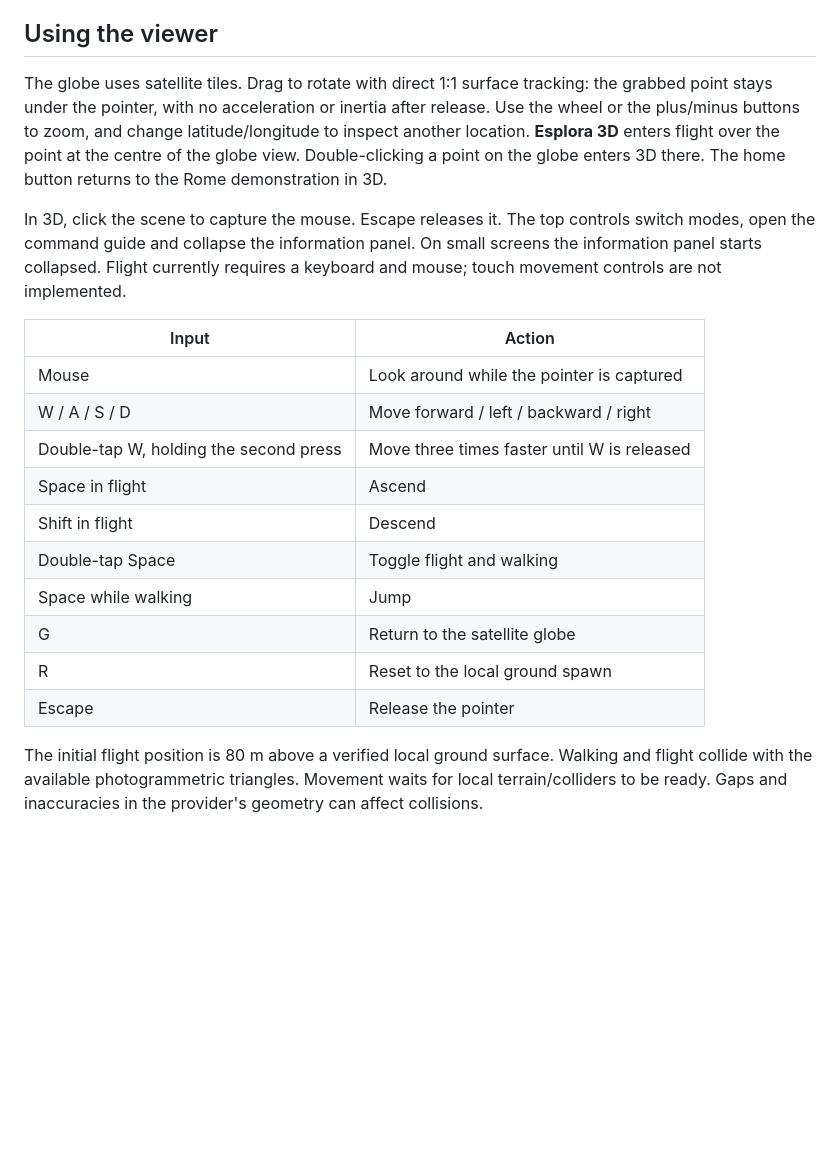
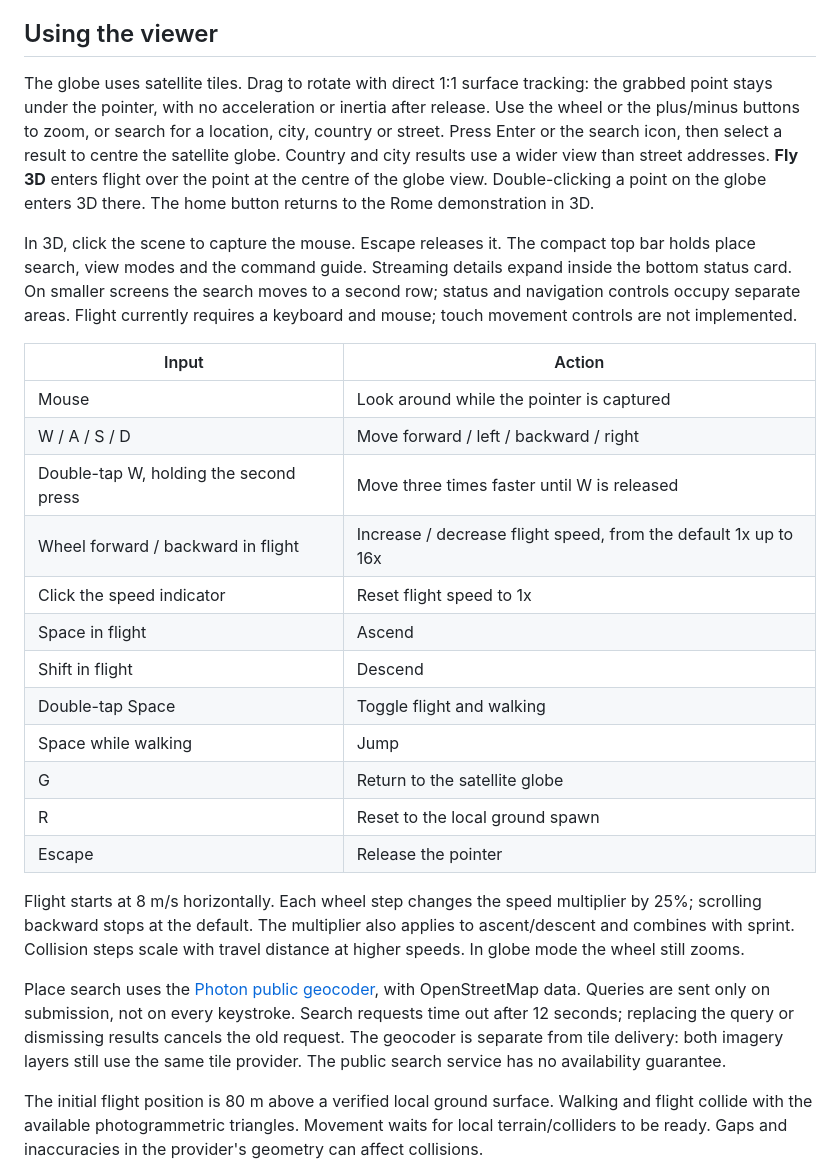
Before and after one commit to Artur73737/tiles-3D-high-res, a Markdown page: README.md, the part around one of its changes. Drawn GitHub-style; blank space fills up the shorter version.

```diff
--- a/README.md
+++ b/README.md
@@ -45,15 +45,17 @@ Generated artifacts, dependencies, local caches and downloaded fixtures are excl
 
 ## Using the viewer
 
-The globe uses satellite tiles. Drag to rotate with direct 1:1 surface tracking: the grabbed point stays under the pointer, with no acceleration or inertia after release. Use the wheel or the plus/minus buttons to zoom, and change latitude/longitude to inspect another location. **Esplora 3D** enters flight over the point at the centre of the globe view. Double-clicking a point on the globe enters 3D there. The home button returns to the Rome demonstration in 3D.
+The globe uses satellite tiles. Drag to rotate with direct 1:1 surface tracking: the grabbed point stays under the pointer, with no acceleration or inertia after release. Use the wheel or the plus/minus buttons to zoom, or search for a location, city, country or street. Press Enter or the search icon, then select a result to centre the satellite globe. Country and city results use a wider view than street addresses. **Fly 3D** enters flight over the point at the centre of the globe view. Double-clicking a point on the globe enters 3D there. The home button returns to the Rome demonstration in 3D.
 
-In 3D, click the scene to capture the mouse. Escape releases it. The top controls switch modes, open the command guide and collapse the information panel. On small screens the information panel starts collapsed. Flight currently requires a keyboard and mouse; touch movement controls are not implemented.
+In 3D, click the scene to capture the mouse. Escape releases it. The compact top bar holds place search, view modes and the command guide. Streaming details expand inside the bottom status card. On smaller screens the search moves to a second row; status and navigation controls occupy separate areas. Flight currently requires a keyboard and mouse; touch movement controls are not implemented.
 
 | Input | Action |
 | --- | --- |
 | Mouse | Look around while the pointer is captured |
 | W / A / S / D | Move forward / left / backward / right |
 | Double-tap W, holding the second press | Move three times faster until W is released |
+| Wheel forward / backward in flight | Increase / decrease flight speed, from the default 1x up to 16x |
+| Click the speed indicator | Reset flight speed to 1x |
 | Space in flight | Ascend |
 | Shift in flight | Descend |
 | Double-tap Space | Toggle flight and walking |
@@ -61,6 +63,10 @@ In 3D, click the scene to capture the mouse. Escape releases it. The top control
 | G | Return to the satellite globe |
 | R | Reset to the local ground spawn |
 | Escape | Release the pointer |
+
+Flight starts at 8 m/s horizontally. Each wheel step changes the speed multiplier by 25%; scrolling backward stops at the default. The multiplier also applies to ascent/descent and combines with sprint. Collision steps scale with travel distance at higher speeds. In globe mode the wheel still zooms.
+
+Place search uses the [Photon public geocoder](https://github.com/komoot/photon/blob/master/docs/api-v1.md), with OpenStreetMap data. Queries are sent only on submission, not on every keystroke. Search requests time out after 12 seconds; replacing the query or dismissing results cancels the old request. The geocoder is separate from tile delivery: both imagery layers still use the same tile provider. The public search service has no availability guarantee.
 
 The initial flight position is 80 m above a verified local ground surface. Walking and flight collide with the available photogrammetric triangles. Movement waits for local terrain/colliders to be ready. Gaps and inaccuracies in the provider's geometry can affect collisions.
 
```
Also changed, not shown: other parts of README.md (+24 -6 lines), docs/previews/globe.png, 13 other files.
